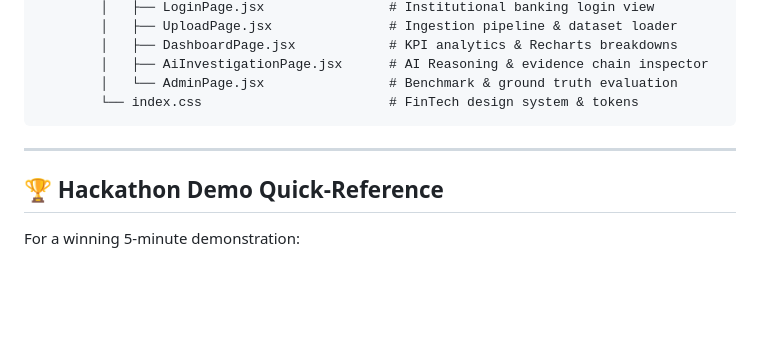
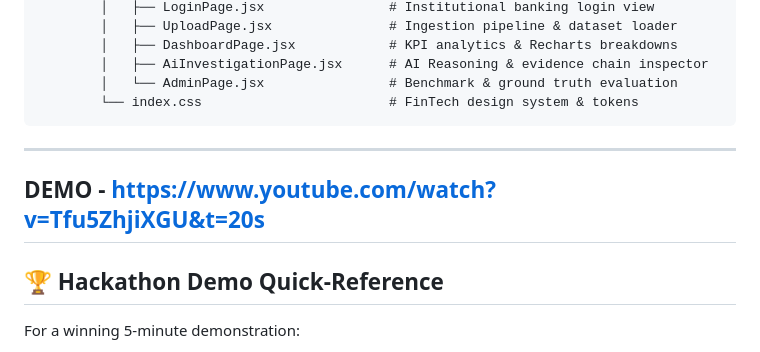
Before and after one commit to kantinilesh/Multi-Source-Payment-Reconciliation-Agent, a Markdown page: README.md, the part around the change. Rendered like a GitHub page; blank space fills up the shorter version.

Commit message:
Update README with demo link and hackathon reference
Add demo link and quick-reference for hackathon.

```diff
--- a/README.md
+++ b/README.md
@@ -394,6 +394,8 @@ The test suite covers every tier of the reconciliation architecture:
 
 ---
 
+## DEMO - https://www.youtube.com/watch?v=Tfu5ZhjiXGU&t=20s
+
 ## 🏆 Hackathon Demo Quick-Reference
 
 For a winning 5-minute demonstration:
```
